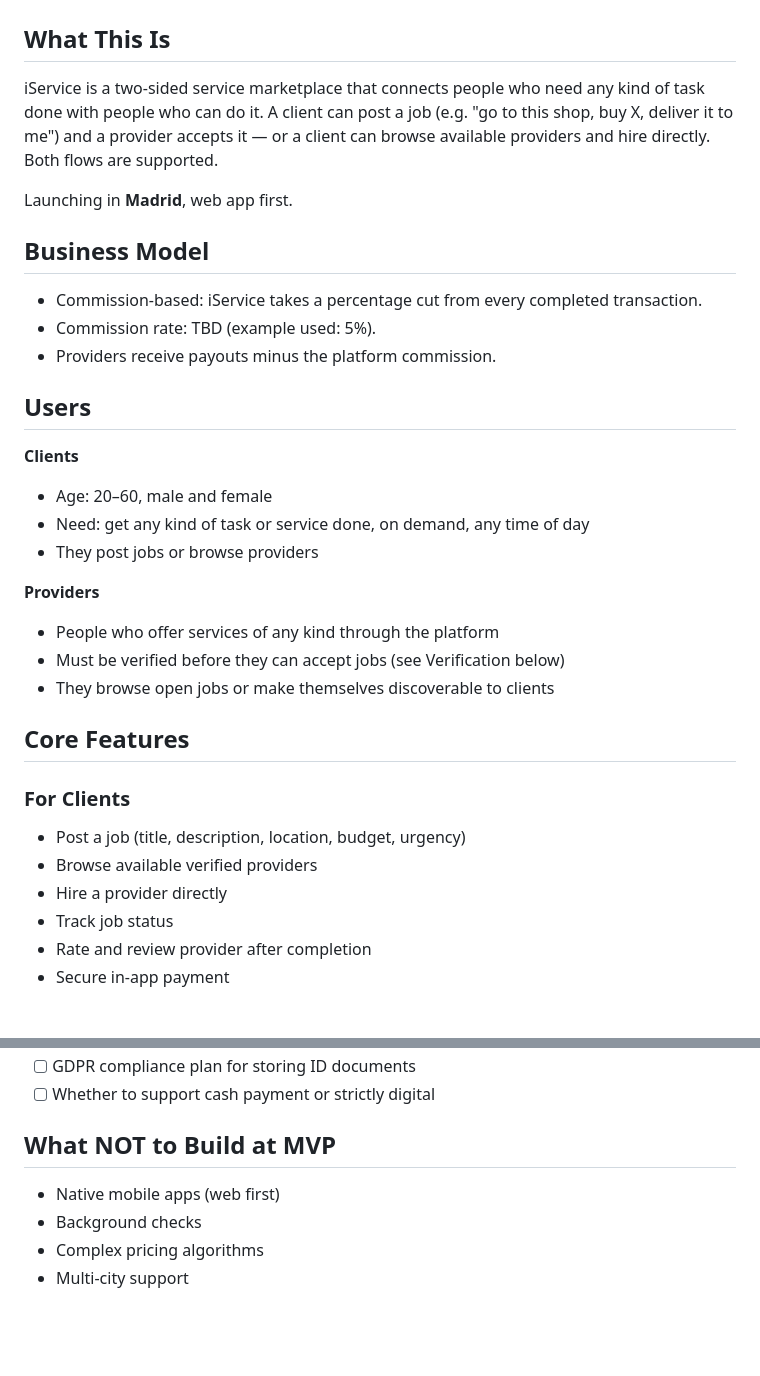
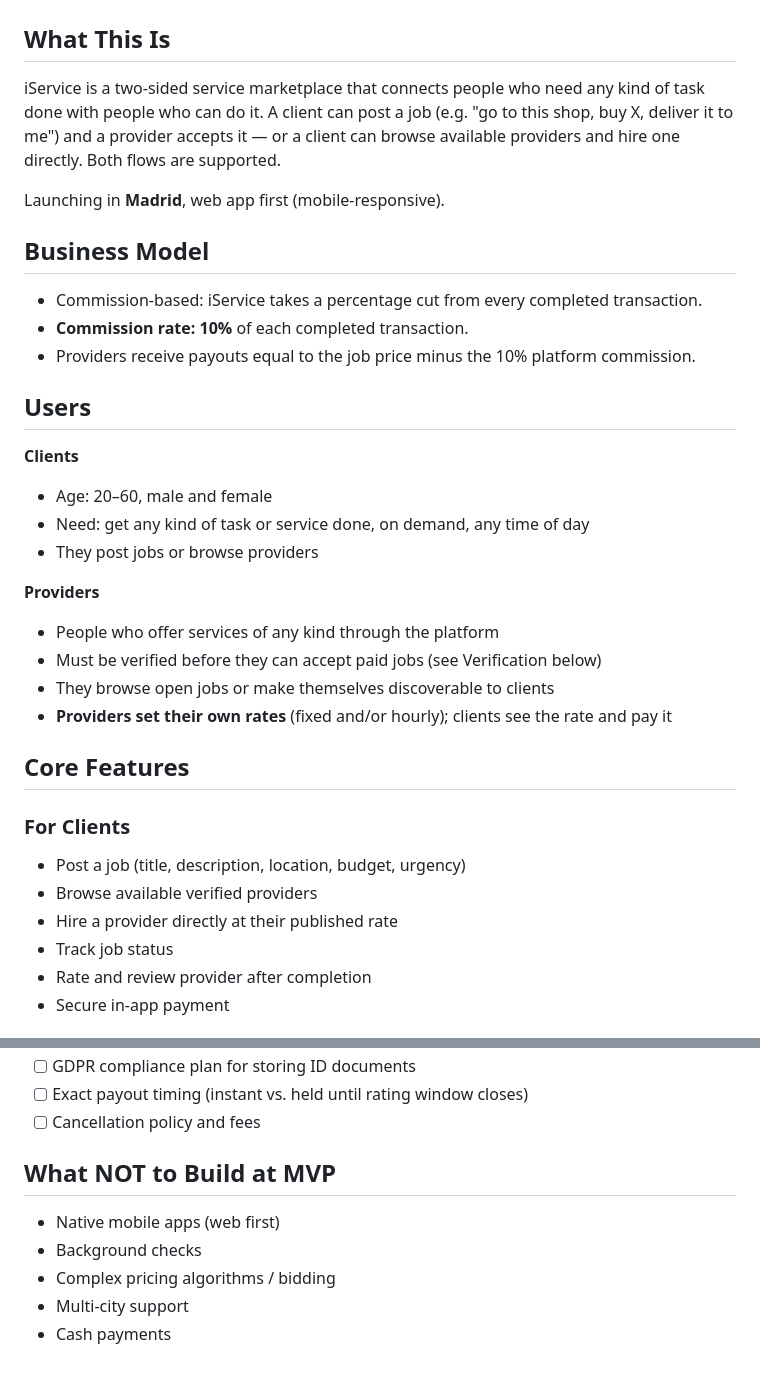
Before and after one commit to ivagarvanlieva-png/Ivaisthebest, a Markdown page: CLAUDE.md, 2 parts joined by grey strips. Drawn GitHub-style; blank space fills up the shorter version.

```diff
--- a/CLAUDE.md
+++ b/CLAUDE.md
@@ -2,15 +2,15 @@
 
 ## What This Is
 
-iService is a two-sided service marketplace that connects people who need any kind of task done with people who can do it. A client can post a job (e.g. "go to this shop, buy X, deliver it to me") and a provider accepts it — or a client can browse available providers and hire directly. Both flows are supported.
+iService is a two-sided service marketplace that connects people who need any kind of task done with people who can do it. A client can post a job (e.g. "go to this shop, buy X, deliver it to me") and a provider accepts it — or a client can browse available providers and hire one directly. Both flows are supported.
 
-Launching in **Madrid**, web app first.
+Launching in **Madrid**, web app first (mobile-responsive).
 
 ## Business Model
 
 - Commission-based: iService takes a percentage cut from every completed transaction.
-- Commission rate: TBD (example used: 5%).
-- Providers receive payouts minus the platform commission.
+- **Commission rate: 10%** of each completed transaction.
+- Providers receive payouts equal to the job price minus the 10% platform commission.
 
 ## Users
 
@@ -21,15 +21,16 @@ Launching in **Madrid**, web app first.
 
 **Providers**
 - People who offer services of any kind through the platform
-- Must be verified before they can accept jobs (see Verification below)
+- Must be verified before they can accept paid jobs (see Verification below)
 - They browse open jobs or make themselves discoverable to clients
+- **Providers set their own rates** (fixed and/or hourly); clients see the rate and pay it
 
 ## Core Features
 
 ### For Clients
 - Post a job (title, description, location, budget, urgency)
 - Browse available verified providers
-- Hire a provider directly
+- Hire a provider directly at their published rate
 - Track job status
 - Rate and review provider after completion
 - Secure in-app payment
@@ -88,9 +111,11 @@ Madrid, Spain — initial launch market. Expand later.
 - [ ] GDPR compliance plan for storing ID documents
-- [ ] Whether to support cash payment or strictly digital
+- [ ] Exact payout timing (instant vs. held until rating window closes)
+- [ ] Cancellation policy and fees
 
 ## What NOT to Build at MVP
 
 - Native mobile apps (web first)
 - Background checks
-- Complex pricing algorithms
+- Complex pricing algorithms / bidding
 - Multi-city support
+- Cash payments
```
Also changed, not shown: other parts of CLAUDE.md (+33 -11 lines).
